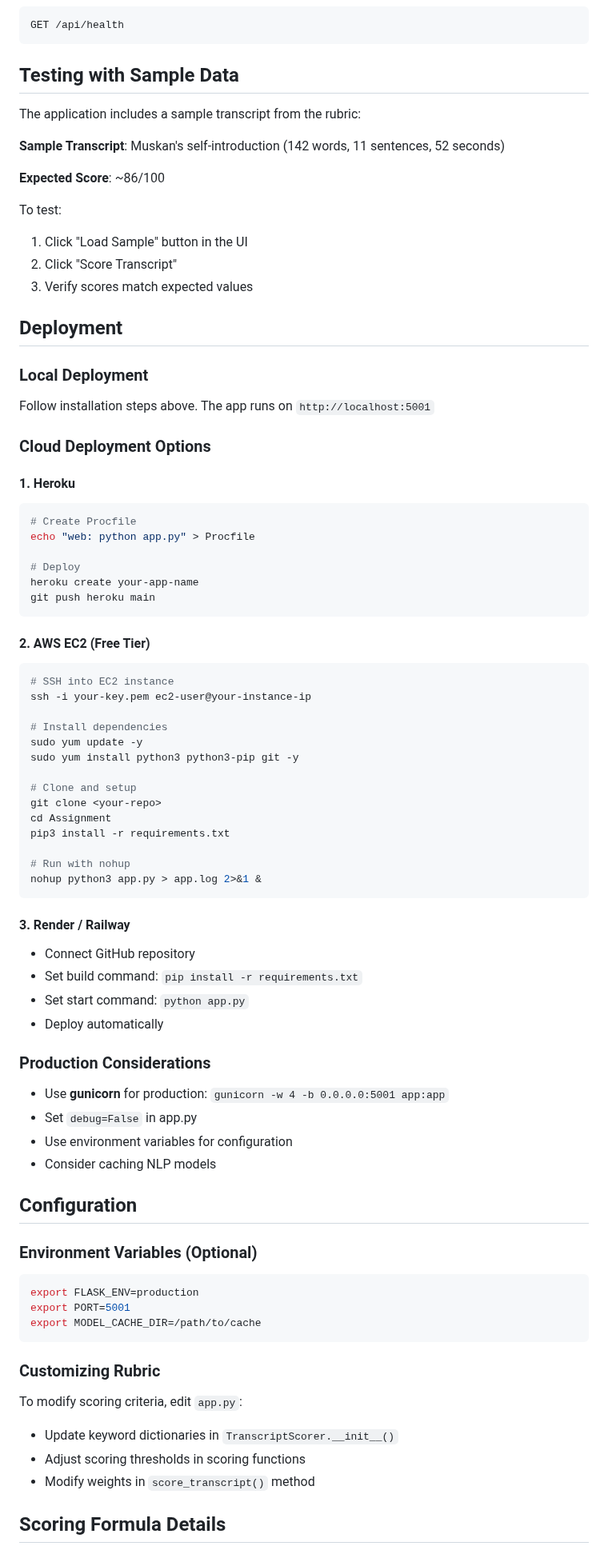
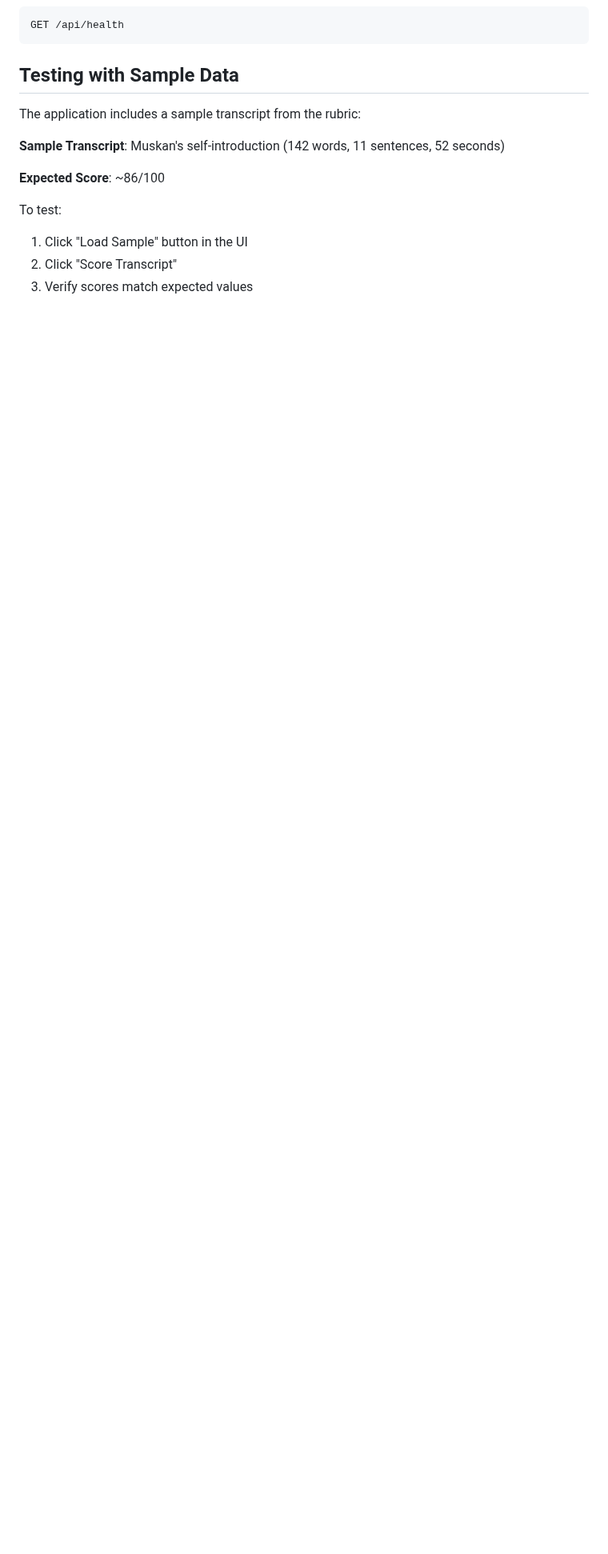
Before and after one commit to ombrdr47/student_score_sys, a Markdown page: README.md, the part around one of its changes. Shown at 80% size. Rendered like a GitHub page; blank space fills up the shorter version.

Commit message:
Revise README

````diff
--- a/README.md
+++ b/README.md
@@ -189,67 +189,3 @@ To test:
 2. Click "Score Transcript"
 3. Verify scores match expected values
 
-##  Deployment
-
-### Local Deployment
-Follow installation steps above. The app runs on `http://localhost:5001`
-
-### Cloud Deployment Options
-
-#### 1. Heroku
-```bash
-# Create Procfile
-echo "web: python app.py" > Procfile
-
-# Deploy
-heroku create your-app-name
-git push heroku main
-```
-
-#### 2. AWS EC2 (Free Tier)
-```bash
-# SSH into EC2 instance
-ssh -i your-key.pem ec2-user@your-instance-ip
-
-# Install dependencies
-sudo yum update -y
-sudo yum install python3 python3-pip git -y
-
-# Clone and setup
-git clone <your-repo>
-cd Assignment
-pip3 install -r requirements.txt
-
-# Run with nohup
-nohup python3 app.py > app.log 2>&1 &
-```
-
-#### 3. Render / Railway
-- Connect GitHub repository
-- Set build command: `pip install -r requirements.txt`
-- Set start command: `python app.py`
-- Deploy automatically
-
-### Production Considerations
-- Use **gunicorn** for production: `gunicorn -w 4 -b 0.0.0.0:5001 app:app`
-- Set `debug=False` in app.py
-- Use environment variables for configuration
-- Consider caching NLP models
-
-##  Configuration
-
-### Environment Variables (Optional)
-```bash
-export FLASK_ENV=production
-export PORT=5001
-export MODEL_CACHE_DIR=/path/to/cache
-```
-
-### Customizing Rubric
-To modify scoring criteria, edit `app.py`:
-- Update keyword dictionaries in `TranscriptScorer.__init__()`
-- Adjust scoring thresholds in scoring functions
-- Modify weights in `score_transcript()` method
-
-##  Scoring Formula Details
-
````
Also changed, not shown: other parts of README.md (+4 -62 lines).
